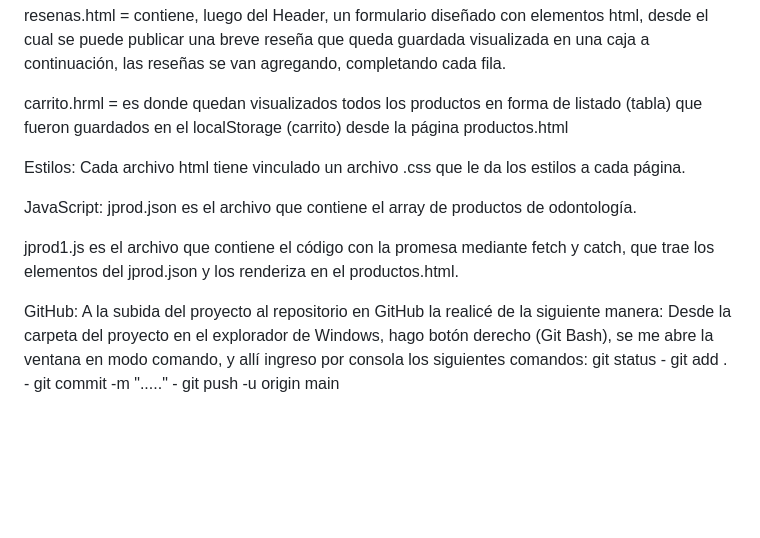
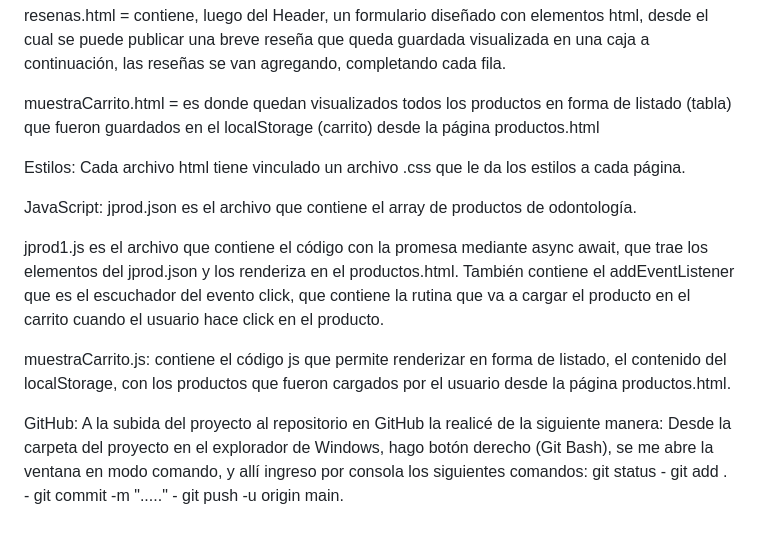
Before and after one commit to claudizapata/odontoInsumos, a Markdown page: README.md, the part around the change. Rendered like a GitHub page; blank space fills up the shorter version.

```diff
--- a/README.md
+++ b/README.md
@@ -18,7 +18,7 @@ El sitio está conformado por 5 páginas web: Index - Productos - Contacto - Res
 
  resenas.html = contiene, luego del Header, un formulario diseñado con elementos html, desde el cual se puede publicar una breve reseña que queda guardada visualizada en una caja a continuación, las reseñas se van agregando, completando cada fila.
 
- carrito.hrml = es donde quedan visualizados todos los productos en forma de listado (tabla) que fueron guardados en el localStorage (carrito) desde la página productos.html
+ muestraCarrito.html = es donde quedan visualizados todos los productos en forma de listado (tabla) que fueron guardados en el localStorage (carrito) desde la página productos.html
 
 Estilos:
 Cada archivo html tiene vinculado un archivo .css que le da los estilos a cada página.
@@ -26,8 +26,10 @@ Cada archivo html tiene vinculado un archivo .css que le da los estilos a cada p
 JavaScript:
 jprod.json es el archivo que contiene el array de productos de odontología.
 
-jprod1.js es el archivo que contiene el código con la promesa mediante fetch y catch, que trae los elementos del jprod.json y los renderiza en el productos.html.
+jprod1.js es el archivo que contiene el código con la promesa mediante async await, que trae los elementos del jprod.json y los renderiza en el productos.html. También contiene el addEventListener que es el escuchador del evento click, que contiene la rutina que va a cargar el producto en el carrito cuando el usuario hace click en el producto.
+
+muestraCarrito.js: contiene el código js que permite renderizar en forma de listado, el contenido del localStorage, con los productos que fueron cargados por el usuario desde la página productos.html.
 
 GitHub:
 A la subida del proyecto al repositorio en GitHub la realicé de la siguiente manera:
-Desde la carpeta del proyecto en el explorador de Windows, hago botón derecho (Git Bash), se me abre la ventana en modo comando, y allí ingreso por consola los siguientes comandos: git status - git add . - git commit -m "....." - git push -u origin main
+Desde la carpeta del proyecto en el explorador de Windows, hago botón derecho (Git Bash), se me abre la ventana en modo comando, y allí ingreso por consola los siguientes comandos: git status - git add . - git commit -m "....." - git push -u origin main.
```
